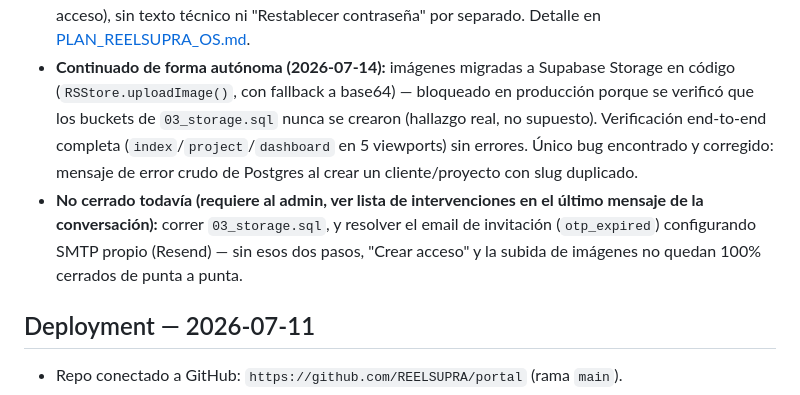
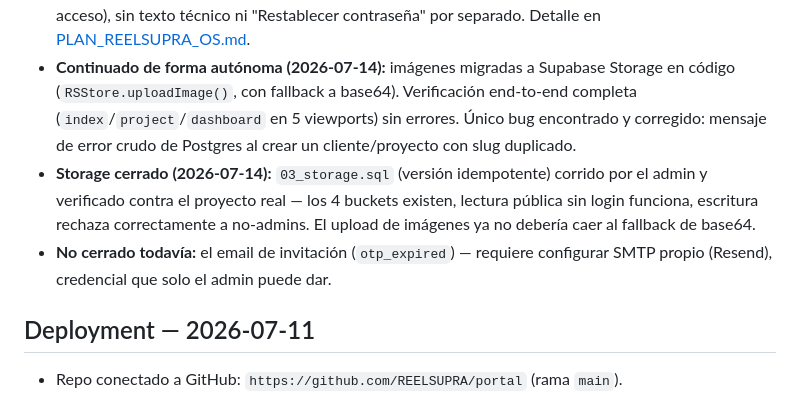
Before and after one commit to REELSUPRA/portal, a Markdown page: DOCUMENTACION/VERSIONES.md, the part around the change. Rendered like a GitHub page.

```diff
--- a/DOCUMENTACION/VERSIONES.md
+++ b/DOCUMENTACION/VERSIONES.md
@@ -177,17 +177,18 @@ del orden de bloques) no incluida en este pase.
   Detalle en [PLAN_REELSUPRA_OS.md](PLAN_REELSUPRA_OS.md).
 - **Continuado de forma autónoma (2026-07-14):** imágenes migradas a
   Supabase Storage en código (`RSStore.uploadImage()`, con fallback a
-  base64) — bloqueado en producción porque se verificó que los buckets
-  de `03_storage.sql` nunca se crearon (hallazgo real, no supuesto).
-  Verificación end-to-end completa (`index`/`project`/`dashboard` en 5
-  viewports) sin errores. Único bug encontrado y corregido: mensaje de
-  error crudo de Postgres al crear un cliente/proyecto con slug
-  duplicado.
-- **No cerrado todavía (requiere al admin, ver lista de intervenciones
-  en el último mensaje de la conversación):** correr `03_storage.sql`,
-  y resolver el email de invitación (`otp_expired`) configurando SMTP
-  propio (Resend) — sin esos dos pasos, "Crear acceso" y la subida de
-  imágenes no quedan 100% cerrados de punta a punta.
+  base64). Verificación end-to-end completa (`index`/`project`/`dashboard`
+  en 5 viewports) sin errores. Único bug encontrado y corregido:
+  mensaje de error crudo de Postgres al crear un cliente/proyecto con
+  slug duplicado.
+- **Storage cerrado (2026-07-14):** `03_storage.sql` (versión
+  idempotente) corrido por el admin y verificado contra el proyecto
+  real — los 4 buckets existen, lectura pública sin login funciona,
+  escritura rechaza correctamente a no-admins. El upload de imágenes ya
+  no debería caer al fallback de base64.
+- **No cerrado todavía:** el email de invitación (`otp_expired`) —
+  requiere configurar SMTP propio (Resend), credencial que solo el
+  admin puede dar.
 
 ## Deployment — 2026-07-11
 
```
Also changed, not shown: DOCUMENTACION/CHANGELOG.md (+12 -0 lines), DOCUMENTACION/PLAN_REELSUPRA_OS.md (+26 -0 lines).
